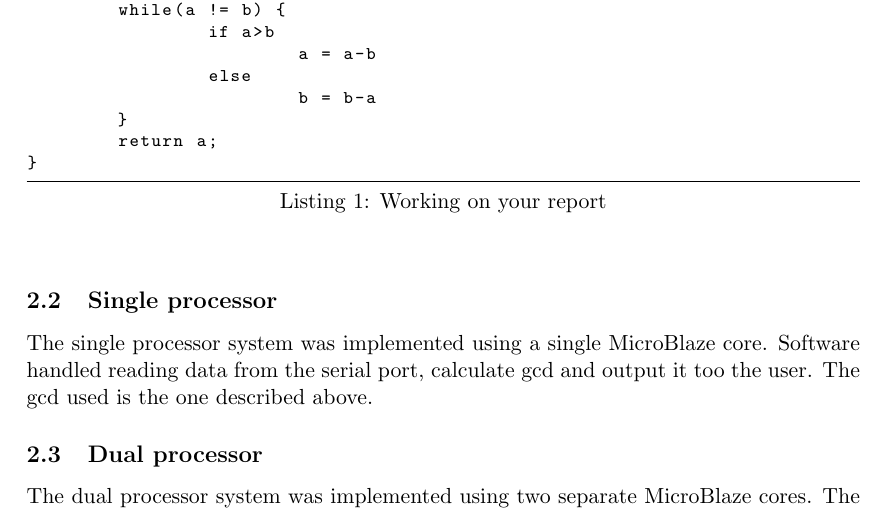
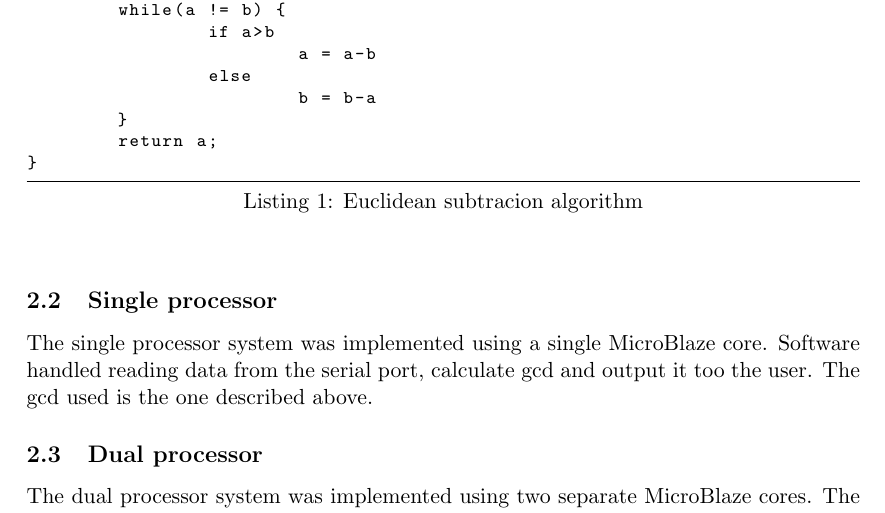
Before and after one commit to antoneliasson/edan15, a LaTeX paper (doc/report.tex): part of page 2 of 5, cut so that both start at the same text. Compiled offline with pdfLaTeX.

Commit message:
Fixed minor things. Generated new pdf.

```diff
--- a/doc/report.tex
+++ b/doc/report.tex
@@ -60,7 +60,7 @@ Last laboratory session was to integrate the hardware developed in the previous
 %Describe what you have to do as laboratory work. Describe your application, target platform. Give information about the host platform and tool chain. Use references (here and whenever appropriate elsewhere in the report) to publications \cite{microblaze} or web pages (e.g. for companies \cite{xilinx}). Do avoid giving random web pages and wikipedia as reliable sources of information.
 \subsection{Software algorithms}
 The software algorithm choosen was the Euclidean subtraction algorithm. This was choosen to avoid the need of calculations using division, modulo and recursion. The algorithm is very simple and well defined.
-\begin{lstlisting}[float=tbh,frame=tb,captionpos=b,caption={Working on your report},label=lst:example]
+\begin{lstlisting}[float=tbh,frame=tb,captionpos=b,caption={Euclidean subtracion algorithm},label=lst:example]
 function gcd(a,b)
 	while(a != b) {
 		if a>b
```
Also changed, not shown: doc/report.pdf.
